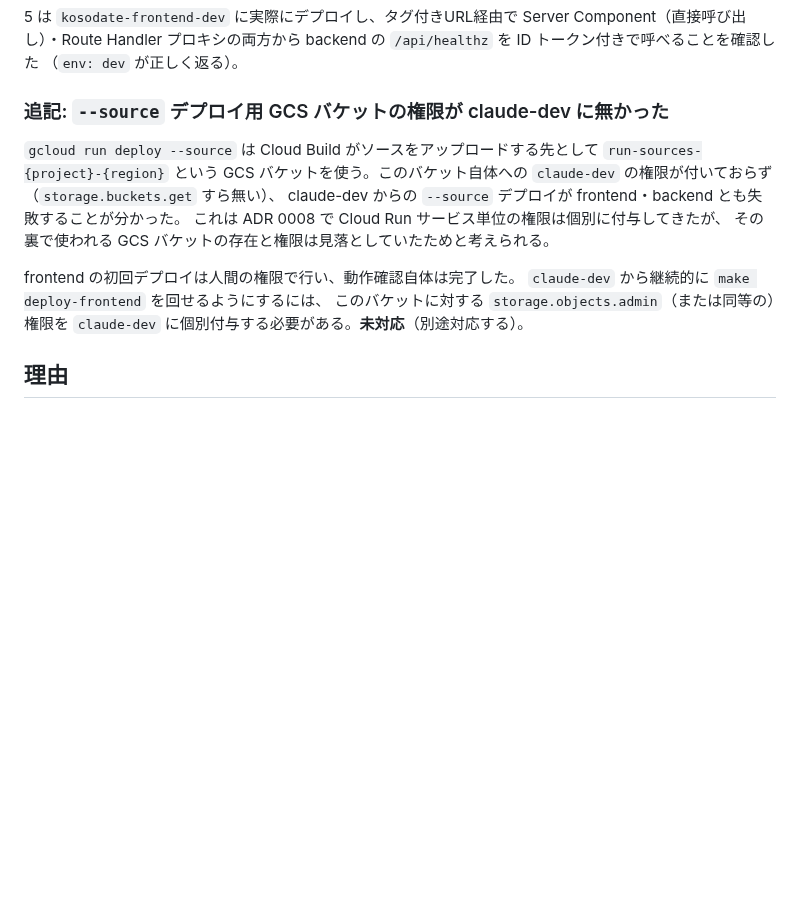
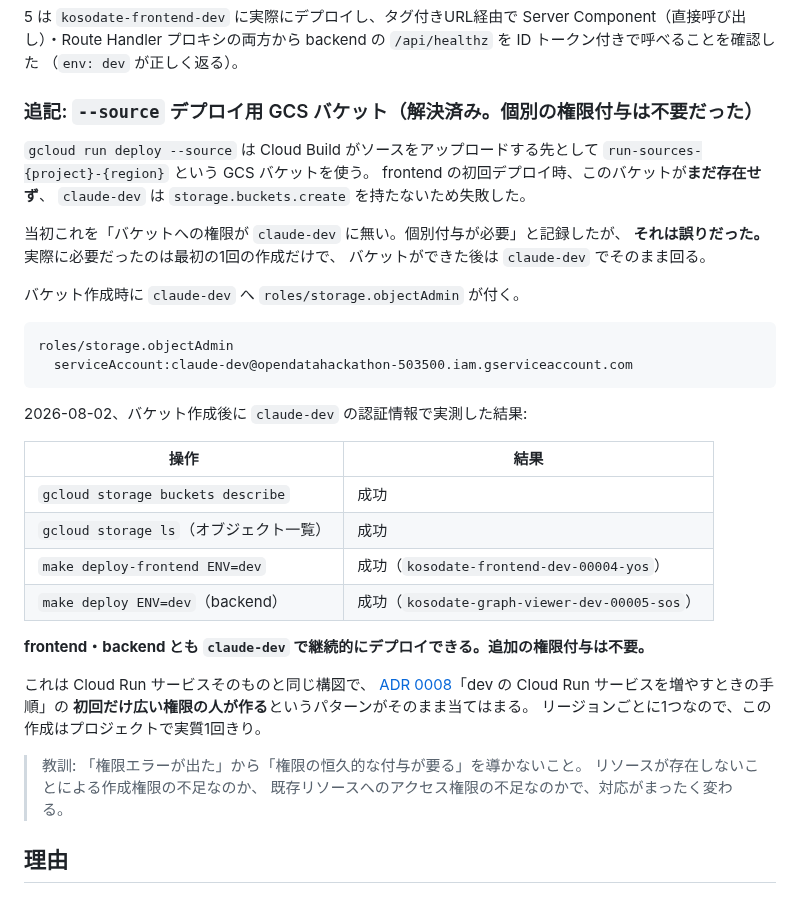
Before and after one commit to NAKAHARA-Yuki/tokyo-kosodate-navi, a Markdown page: docs/adr/0013-backend-sa-only-access.md, the part around the change. Drawn GitHub-style; blank space fills up the shorter version.

Commit message:
docs: --source デプロイ用バケットの件を訂正（権限付与は不要だった）
ADR 0013 に「run-sources バケットへの権限が claude-dev に無く、
継続的な make deploy-frontend ができない。個別付与が必要（未対応）」と
記録されていたが、これは誤りだったので訂正する。

実際に不足していたのは storage.buckets.create で、バケットが存在しないことが
原因だった。作成後は claude-dev に roles/storage.objectAdmin が付き、
そのまま回る。恒久的な権限付与は要らない。

バケット作成後に claude-dev の認証情報で実測:
  - gcloud storage buckets describe  成功
  - gcloud storage ls                成功
  - make deploy-frontend ENV=dev     成功（kosodate-frontend-dev-00004-yos）
  - make deploy ENV=dev（backend）   成功（kosodate-graph-viewer-dev-00005-sos）

frontend・backend とも claude-dev で継続的にデプロイできる。

構図は Cloud Run サービスそのものと同じで、ADR 0008 の「初回だけ広い権限の人が
作る」パターンがそのまま当てはまる。リージョンごとに1つなので実質1回きり。
ADR 0008 側にもその旨を追記した。

教訓として、「権限エラーが出た」から「恒久的な権限付与が要る」を導かないこと。
リソースが存在しないことによる作成権限の不足なのか、既存リソースへの
アクセス権限の不足なのかで対応がまったく変わる。

Co-Authored-By: Claude Opus 5 <noreply@anthropic.com>
Claude-Session: https://claude.ai/code/session_014ZTqqeEW9j9oxomMC7Ninf

````diff
--- a/docs/adr/0013-backend-sa-only-access.md
+++ b/docs/adr/0013-backend-sa-only-access.md
@@ -59,19 +59,43 @@ Server Component（直接呼び出し）・Route Handler プロキシの両方
 backend の `/api/healthz` を ID トークン付きで呼べることを確認した
 （`env: dev` が正しく返る）。
 
-### 追記: `--source` デプロイ用 GCS バケットの権限が claude-dev に無かった
+### 追記: `--source` デプロイ用 GCS バケット（**解決済み。個別の権限付与は不要だった**）
 
 `gcloud run deploy --source` は Cloud Build がソースをアップロードする先として
-`run-sources-{project}-{region}` という GCS バケットを使う。このバケット自体への
-`claude-dev` の権限が付いておらず（`storage.buckets.get` すら無い）、
-claude-dev からの `--source` デプロイが frontend・backend とも失敗することが分かった。
-これは ADR 0008 で Cloud Run サービス単位の権限は個別に付与してきたが、
-その裏で使われる GCS バケットの存在と権限は見落としていたためと考えられる。
+`run-sources-{project}-{region}` という GCS バケットを使う。
+frontend の初回デプロイ時、このバケットが**まだ存在せず**、
+`claude-dev` は `storage.buckets.create` を持たないため失敗した。
 
-frontend の初回デプロイは人間の権限で行い、動作確認自体は完了した。
-`claude-dev` から継続的に `make deploy-frontend` を回せるようにするには、
-このバケットに対する `storage.objects.admin`（または同等の）権限を
-`claude-dev` に個別付与する必要がある。**未対応**（別途対応する）。
+当初これを「バケットへの権限が `claude-dev` に無い。個別付与が必要」と記録したが、
+**それは誤りだった。** 実際に必要だったのは最初の1回の作成だけで、
+バケットができた後は `claude-dev` でそのまま回る。
+
+バケット作成時に `claude-dev` へ `roles/storage.objectAdmin` が付く。
+
+```
+roles/storage.objectAdmin
+  serviceAccount:claude-dev@opendatahackathon-503500.iam.gserviceaccount.com
+```
+
+2026-08-02、バケット作成後に `claude-dev` の認証情報で実測した結果:
+
+| 操作 | 結果 |
+|---|---|
+| `gcloud storage buckets describe` | 成功 |
+| `gcloud storage ls`（オブジェクト一覧） | 成功 |
+| `make deploy-frontend ENV=dev` | 成功（`kosodate-frontend-dev-00004-yos`） |
+| `make deploy ENV=dev`（backend） | 成功（`kosodate-graph-viewer-dev-00005-sos`） |
+
+**frontend・backend とも `claude-dev` で継続的にデプロイできる。追加の権限付与は不要。**
+
+これは Cloud Run サービスそのものと同じ構図で、
+[ADR 0008](0008-scoped-credentials.md)「dev の Cloud Run サービスを増やすときの手順」の
+**初回だけ広い権限の人が作る**というパターンがそのまま当てはまる。
+リージョンごとに1つなので、この作成はプロジェクトで実質1回きり。
+
+> 教訓: 「権限エラーが出た」から「権限の恒久的な付与が要る」を導かないこと。
+> リソースが存在しないことによる作成権限の不足なのか、
+> 既存リソースへのアクセス権限の不足なのかで、対応がまったく変わる。
 
 ## 理由
 
````
Also changed, not shown: docs/adr/0008-scoped-credentials.md (+5 -0 lines).
